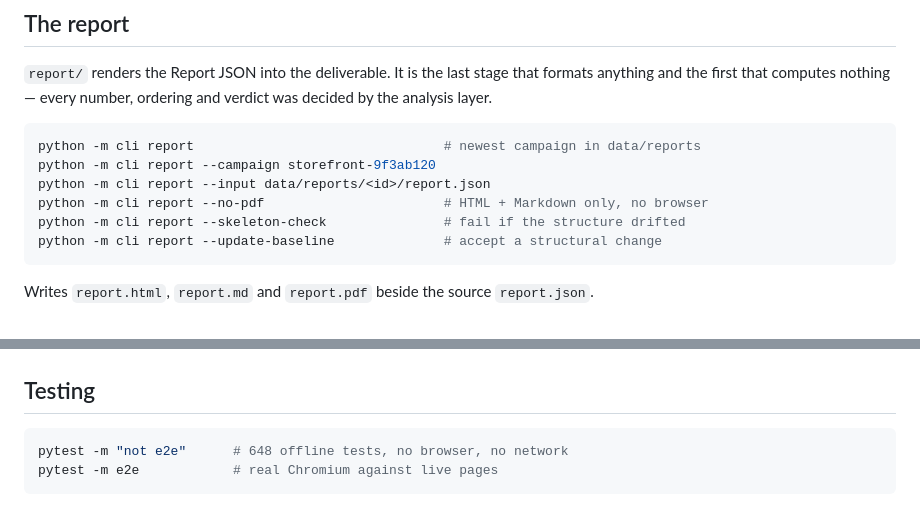
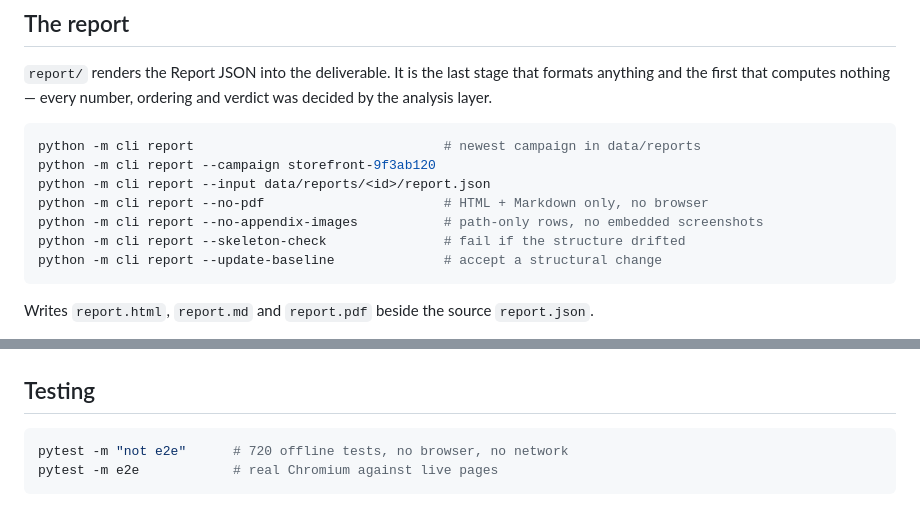
Before and after one commit to Philofobia/performance-report, a Markdown page: README.md, 2 parts joined by grey strips. GitHub-like rendering.

````diff
--- a/README.md
+++ b/README.md
@@ -303,6 +303,7 @@ python -m cli report                                # newest campaign in data/re
 python -m cli report --campaign storefront-9f3ab120
 python -m cli report --input data/reports/<id>/report.json
 python -m cli report --no-pdf                       # HTML + Markdown only, no browser
+python -m cli report --no-appendix-images           # path-only rows, no embedded screenshots
 python -m cli report --skeleton-check               # fail if the structure drifted
 python -m cli report --update-baseline              # accept a structural change
 ```
@@ -376,7 +395,7 @@ offline suite stays browser-free; only the real PDF run is `e2e`-marked.
 ## Testing
 
 ```bash
-pytest -m "not e2e"      # 648 offline tests, no browser, no network
+pytest -m "not e2e"      # 720 offline tests, no browser, no network
 pytest -m e2e            # real Chromium against live pages
 ```
 
````
Also changed, not shown: other parts of README.md (+22 -4 lines), docs/PROJECT_SPEC.md (+4 -1 lines), docs/SECURITY_PLAN.md (+13 -0 lines).
